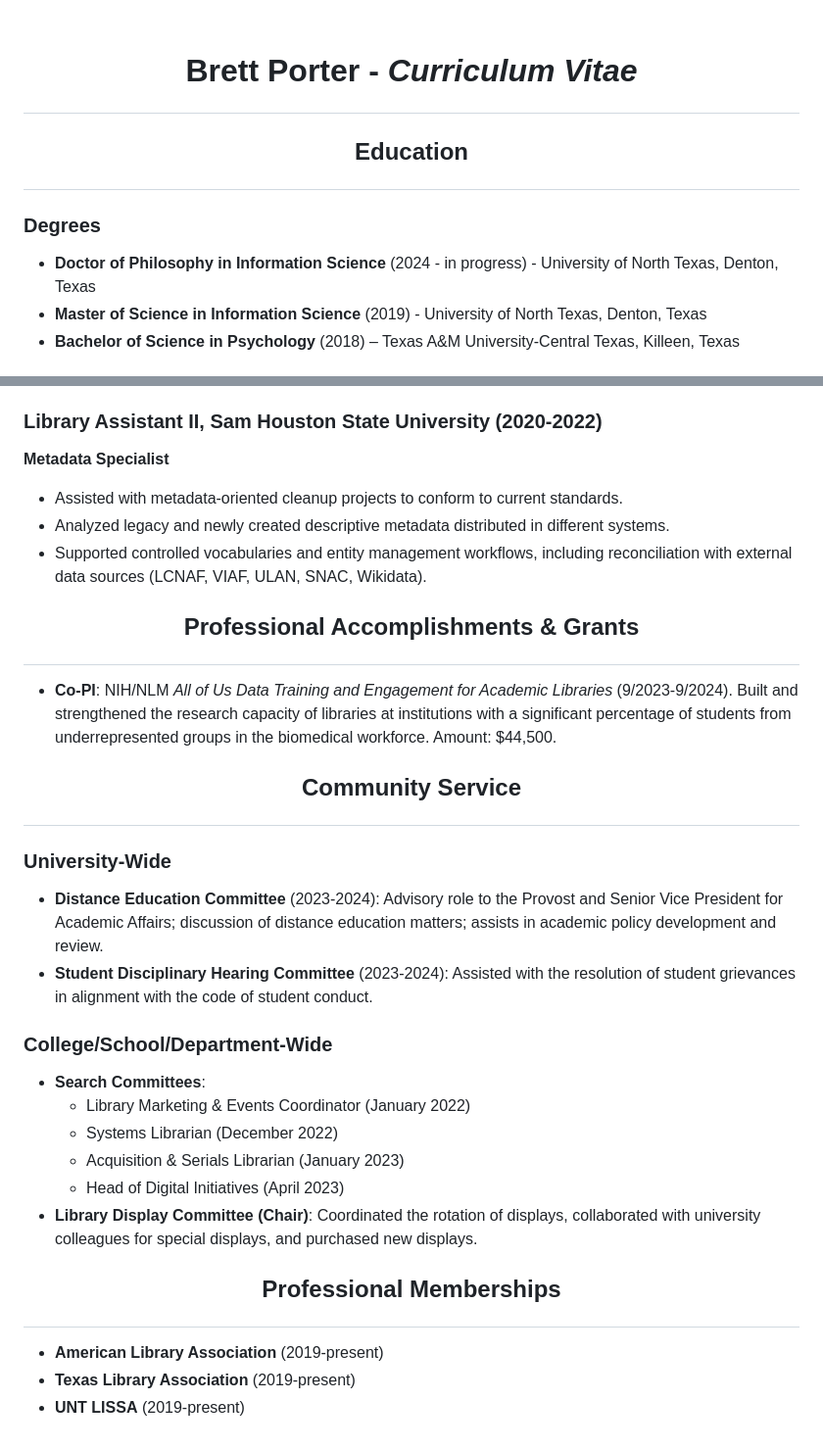
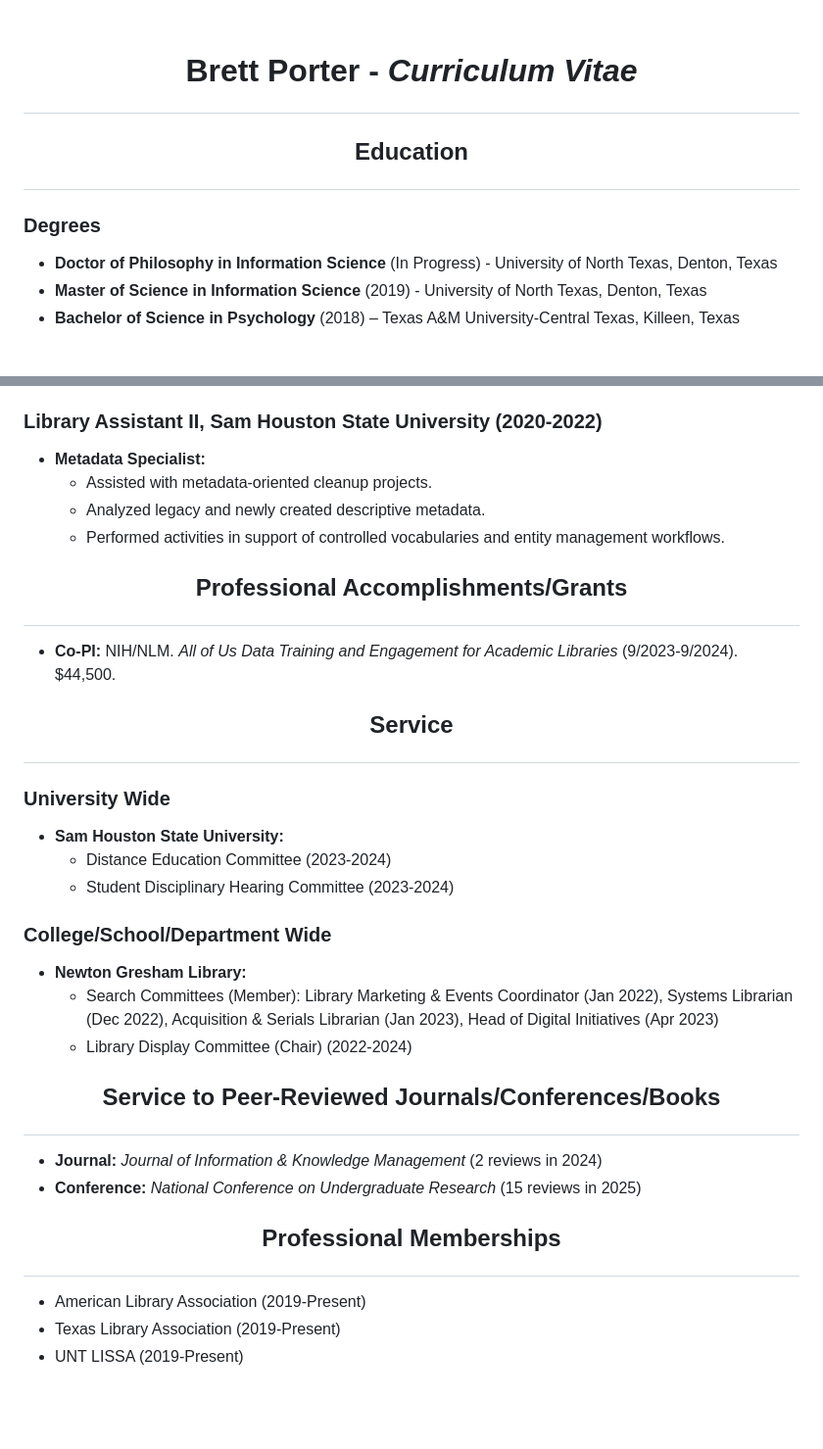
Before and after one commit to port-four/port-four, a Markdown page: Porter_CV.md, 2 parts joined by grey strips. Shown at 98% size. GitHub-like rendering; blank space fills up the shorter version.

Commit message:
Update Porter_CV.md
Updated 2/11/25

```diff
--- a/Porter_CV.md
+++ b/Porter_CV.md
@@ -16,11 +16,10 @@
 
 # <p align="center">Brett Porter - <em>Curriculum Vitae</em></p>
 
-
 ## <p align="center">Education</p>
 
 ### Degrees
-- **Doctor of Philosophy in Information Science** (2024 - in progress) - University of North Texas, Denton, Texas
+- **Doctor of Philosophy in Information Science** (In Progress) - University of North Texas, Denton, Texas
 - **Master of Science in Information Science** (2019) - University of North Texas, Denton, Texas
 - **Bachelor of Science in Psychology** (2018) – Texas A&M University-Central Texas, Killeen, Texas
 
@@ -63,29 +77,30 @@
 
 ### Library Assistant II, Sam Houston State University (2020-2022)
-**Metadata Specialist**
-- Assisted with metadata-oriented cleanup projects to conform to current standards.
-- Analyzed legacy and newly created descriptive metadata distributed in different systems.
-- Supported controlled vocabularies and entity management workflows, including reconciliation with external data sources (LCNAF, VIAF, ULAN, SNAC, Wikidata).
+- **Metadata Specialist:**
+    - Assisted with metadata-oriented cleanup projects.
+    - Analyzed legacy and newly created descriptive metadata.
+    - Performed activities in support of controlled vocabularies and entity management workflows.
 
-## <p align="center">Professional Accomplishments & Grants</p>
+## <p align="center">Professional Accomplishments/Grants</p>
+- **Co-PI:** NIH/NLM. *All of Us Data Training and Engagement for Academic Libraries* (9/2023-9/2024). $44,500.
 
-- **Co-PI**: NIH/NLM *All of Us Data Training and Engagement for Academic Libraries* (9/2023-9/2024). Built and strengthened the research capacity of libraries at institutions with a significant percentage of students from underrepresented groups in the biomedical workforce. Amount: $44,500.
+## <p align="center">Service</p>
 
-## <p align="center">Community Service</p>
+### University Wide
+- **Sam Houston State University:**
+    - Distance Education Committee (2023-2024)
+    - Student Disciplinary Hearing Committee (2023-2024)
 
-### University-Wide
-- **Distance Education Committee** (2023-2024): Advisory role to the Provost and Senior Vice President for Academic Affairs; discussion of distance education matters; assists in academic policy development and review.
-- **Student Disciplinary Hearing Committee** (2023-2024): Assisted with the resolution of student grievances in alignment with the code of student conduct.
+### College/School/Department Wide
+- **Newton Gresham Library:**
+    - Search Committees (Member): Library Marketing & Events Coordinator (Jan 2022), Systems Librarian (Dec 2022), Acquisition & Serials Librarian (Jan 2023), Head of Digital Initiatives (Apr 2023)
+    - Library Display Committee (Chair) (2022-2024)
 
-### College/School/Department-Wide
-- **Search Committees**:
-  - Library Marketing & Events Coordinator (January 2022)
-  - Systems Librarian (December 2022)
-  - Acquisition & Serials Librarian (January 2023)
-  - Head of Digital Initiatives (April 2023)
-- **Library Display Committee (Chair)**: Coordinated the rotation of displays, collaborated with university colleagues for special displays, and purchased new displays.
+## <p align="center">Service to Peer-Reviewed Journals/Conferences/Books</p>
+- **Journal:** *Journal of Information & Knowledge Management* (2 reviews in 2024)
+- **Conference:** *National Conference on Undergraduate Research* (15 reviews in 2025)
 
 ## <p align="center">Professional Memberships</p>
-- **American Library Association** (2019-present)
-- **Texas Library Association** (2019-present)
-- **UNT LISSA** (2019-present)
+- American Library Association (2019-Present)
+- Texas Library Association (2019-Present)
+- UNT LISSA (2019-Present)
```
Also changed, not shown: other parts of Porter_CV.md (+30 -15 lines).
